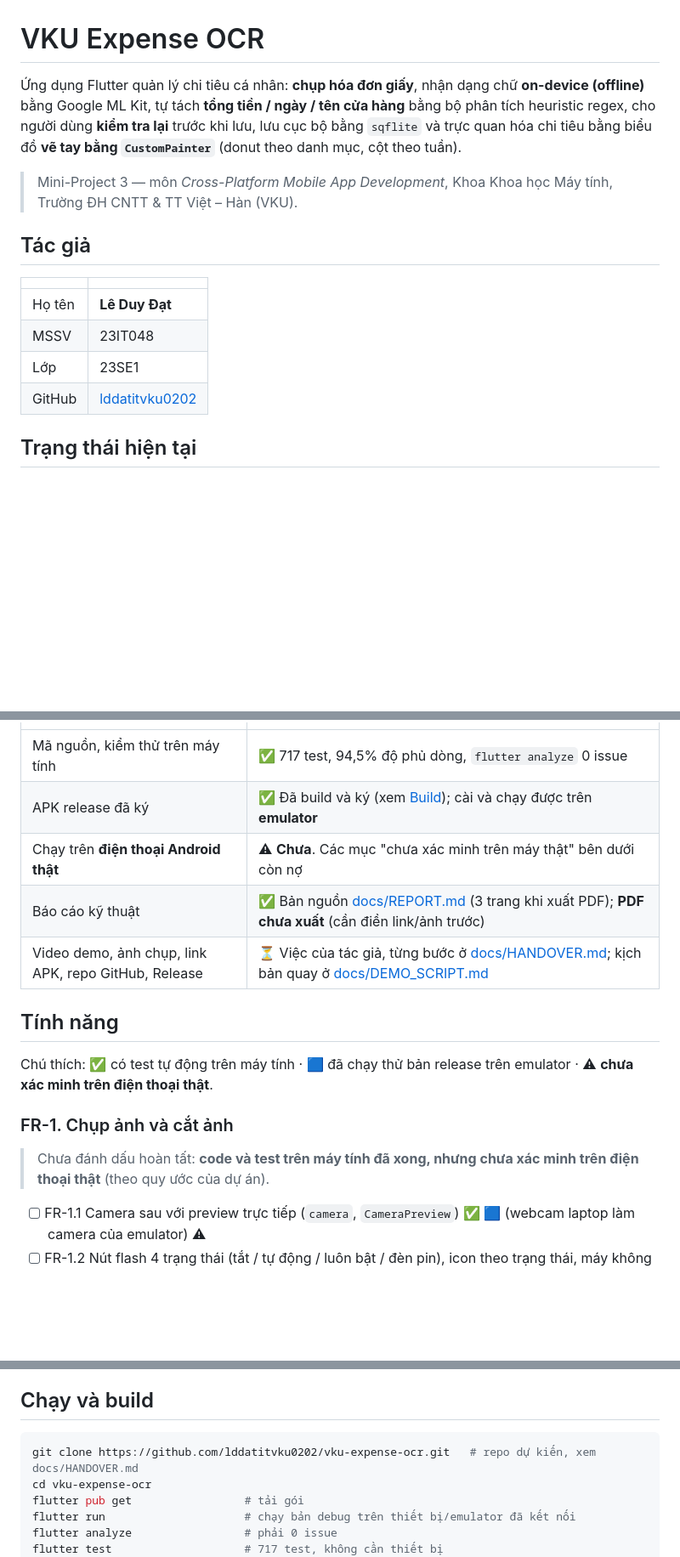
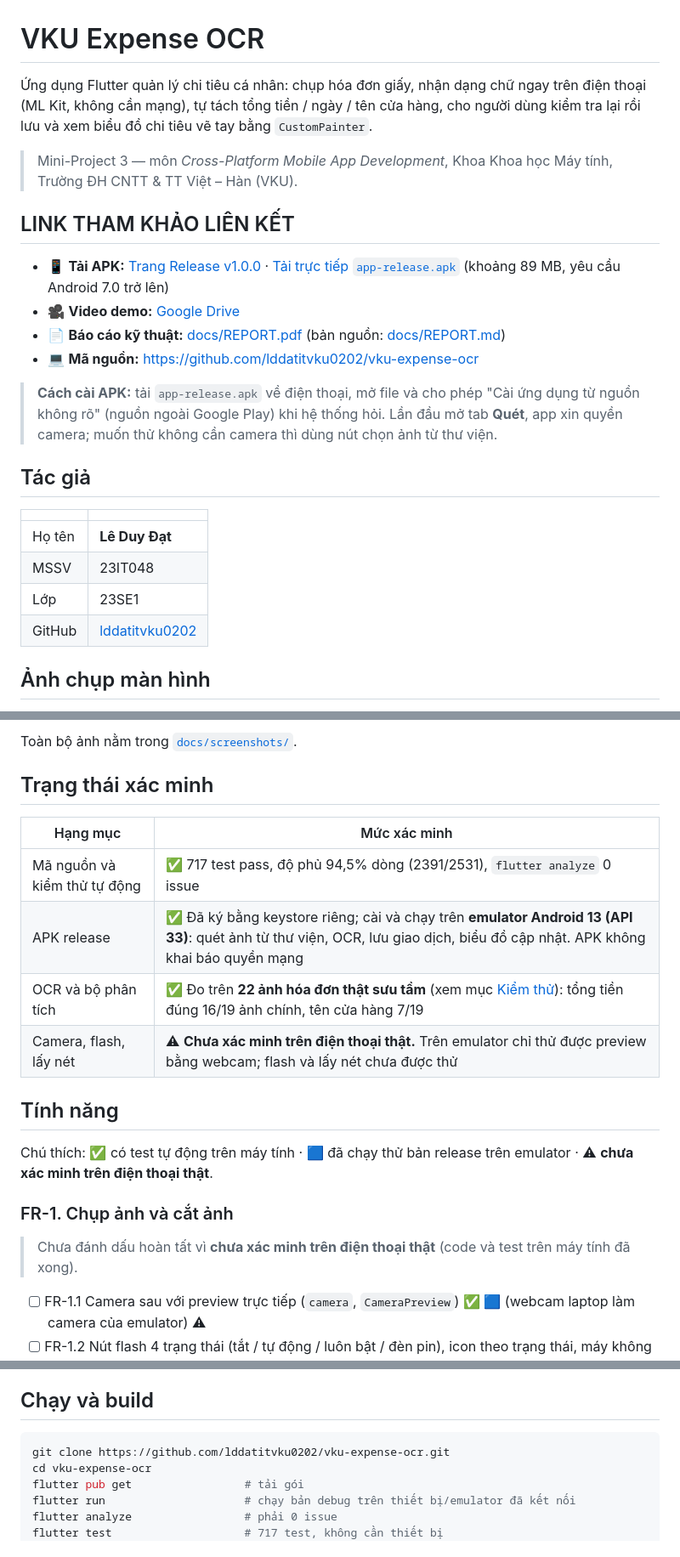
Before and after one commit to lddatitvku0202/vku-expense-ocr, a Markdown page: README.md, 3 parts joined by grey strips. Shown at 85% size. GitHub-like rendering; blank space fills up the shorter version.

````diff
--- a/README.md
+++ b/README.md
@@ -1,8 +1,18 @@
 # VKU Expense OCR
 
-Ứng dụng Flutter quản lý chi tiêu cá nhân: **chụp hóa đơn giấy**, nhận dạng chữ **on-device (offline)** bằng Google ML Kit, tự tách **tổng tiền / ngày / tên cửa hàng** bằng bộ phân tích heuristic regex, cho người dùng **kiểm tra lại** trước khi lưu, lưu cục bộ bằng `sqflite` và trực quan hóa chi tiêu bằng biểu đồ **vẽ tay bằng `CustomPainter`** (donut theo danh mục, cột theo tuần).
+Ứng dụng Flutter quản lý chi tiêu cá nhân: chụp hóa đơn giấy, nhận dạng chữ ngay trên điện thoại (ML Kit, không cần mạng), tự tách tổng tiền / ngày / tên cửa hàng, cho người dùng kiểm tra lại rồi lưu và xem biểu đồ chi tiêu vẽ tay bằng `CustomPainter`.
 
 > Mini-Project 3 — môn *Cross-Platform Mobile App Development*, Khoa Khoa học Máy tính, Trường ĐH CNTT & TT Việt – Hàn (VKU).
+
+## LINK THAM KHẢO LIÊN KẾT
+
+- 📱 **Tải APK:** [Trang Release v1.0.0](https://github.com/lddatitvku0202/vku-expense-ocr/releases/tag/v1.0.0) · [Tải trực tiếp `app-release.apk`](https://github.com/lddatitvku0202/vku-expense-ocr/releases/download/v1.0.0/app-release.apk) (khoảng 89 MB, yêu cầu Android 7.0 trở lên)
+- 🎥 **Video demo:** [Google Drive](https://drive.google.com/drive/folders/1PMlcqcNGBwDHN4cwJROZhz4Tvt7bmq43?usp=drive_link)
+- 📄 **Báo cáo kỹ thuật:** [docs/REPORT.pdf](docs/REPORT.pdf) (bản nguồn: [docs/REPORT.md](docs/REPORT.md))
+- 💻 **Mã nguồn:** [https://github.com/lddatitvku0202/vku-expense-ocr](https://github.com/lddatitvku0202/vku-expense-ocr)
+
+> **Cách cài APK:** tải `app-release.apk` về điện thoại, mở file và cho phép "Cài ứng dụng từ nguồn không rõ" (nguồn ngoài Google Play) khi hệ thống hỏi.
+> Lần đầu mở tab **Quét**, app xin quyền camera; muốn thử không cần camera thì dùng nút chọn ảnh từ thư viện.
 
 ## Tác giả
 
@@ -13,5 +23,5 @@
 | Lớp | 23SE1 |
 | GitHub | [lddatitvku0202](https://github.com/lddatitvku0202) |
 
-## Trạng thái hiện tại
+## Ảnh chụp màn hình
 
@@ -19,9 +45,13 @@
+Toàn bộ ảnh nằm trong [`docs/screenshots/`](docs/screenshots/).
+
+## Trạng thái xác minh
+
+| Hạng mục | Mức xác minh |
 |---|---|
-| Mã nguồn, kiểm thử trên máy tính | ✅ 717 test, 94,5% độ phủ dòng, `flutter analyze` 0 issue |
-| APK release đã ký | ✅ Đã build và ký (xem [Build](#build-apk-release)); cài và chạy được trên **emulator** |
-| Chạy trên **điện thoại Android thật** | ⚠ **Chưa**. Các mục "chưa xác minh trên máy thật" bên dưới còn nợ |
-| Báo cáo kỹ thuật | ✅ Bản nguồn [docs/REPORT.md](docs/REPORT.md) (3 trang khi xuất PDF); **PDF chưa xuất** (cần điền link/ảnh trước) |
-| Video demo, ảnh chụp, link APK, repo GitHub, Release | ⏳ Việc của tác giả, từng bước ở [docs/HANDOVER.md](docs/HANDOVER.md); kịch bản quay ở [docs/DEMO_SCRIPT.md](docs/DEMO_SCRIPT.md) |
+| Mã nguồn và kiểm thử tự động | ✅ 717 test pass, độ phủ 94,5% dòng (2391/2531), `flutter analyze` 0 issue |
+| APK release | ✅ Đã ký bằng keystore riêng; cài và chạy trên **emulator Android 13 (API 33)**: quét ảnh từ thư viện, OCR, lưu giao dịch, biểu đồ cập nhật. APK không khai báo quyền mạng |
+| OCR và bộ phân tích | ✅ Đo trên **22 ảnh hóa đơn thật sưu tầm** (xem mục [Kiểm thử](#kiểm-thử)): tổng tiền đúng 16/19 ảnh chính, tên cửa hàng 7/19 |
+| Camera, flash, lấy nét | ⚠ **Chưa xác minh trên điện thoại thật.** Trên emulator chỉ thử được preview bằng webcam; flash và lấy nét chưa được thử |
 
 ## Tính năng
 
@@ -29,7 +59,7 @@ Chú thích: ✅ có test tự động trên máy tính · 🟦 đã chạy th
 
 ### FR-1. Chụp ảnh và cắt ảnh
 
-> Chưa đánh dấu hoàn tất: **code và test trên máy tính đã xong, nhưng chưa xác minh trên điện thoại thật** (theo quy ước của dự án).
+> Chưa đánh dấu hoàn tất vì **chưa xác minh trên điện thoại thật** (code và test trên máy tính đã xong).
 
 - [ ] FR-1.1 Camera sau với preview trực tiếp (`camera`, `CameraPreview`) ✅ 🟦 (webcam laptop làm camera của emulator) ⚠
 - [ ] FR-1.2 Nút flash 4 trạng thái (tắt / tự động / luôn bật / đèn pin), icon theo trạng thái, máy không có flash thì vô hiệu nút ✅ ⚠ (chưa thử đèn thật)
@@ -166,7 +175,7 @@ Phiên bản thực tế (theo `pubspec.lock`):
 ## Chạy và build
 
 ```bash
-git clone https://github.com/lddatitvku0202/vku-expense-ocr.git   # repo dự kiến, xem docs/HANDOVER.md
+git clone https://github.com/lddatitvku0202/vku-expense-ocr.git
 cd vku-expense-ocr
 flutter pub get                 # tải gói
 flutter run                     # chạy bản debug trên thiết bị/emulator đã kết nối
````
Also changed, not shown: other parts of README.md (+19 -33 lines).
